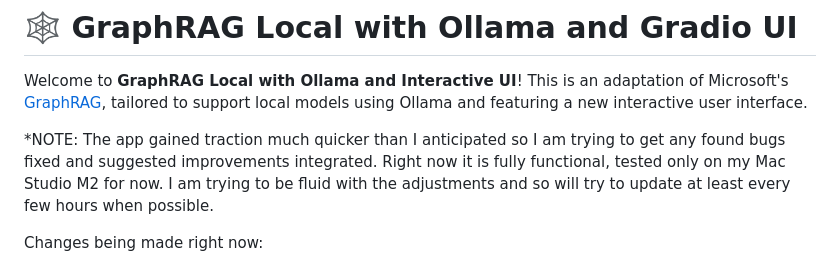
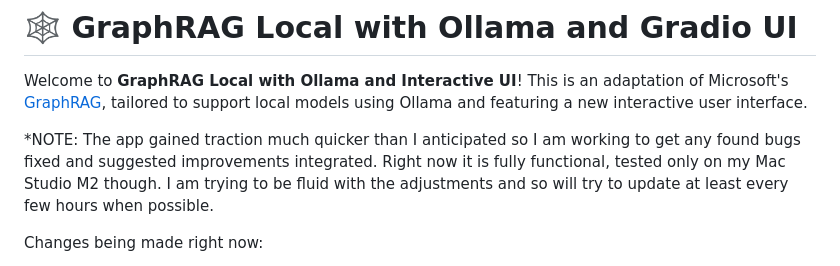
Before and after one commit to severian42/GraphRAG-Local-UI, a Markdown page: README.md, the part around the change. Drawn GitHub-style.

```diff
--- a/README.md
+++ b/README.md
@@ -2,7 +2,7 @@
 
 Welcome to **GraphRAG Local with Ollama and Interactive UI**! This is an adaptation of Microsoft's [GraphRAG](https://github.com/microsoft/graphrag), tailored to support local models using Ollama and featuring a new interactive user interface.
 
-*NOTE: The app gained traction much quicker than I anticipated so I am trying to get any found bugs fixed and suggested improvements integrated. Right now it is fully functional, tested only on my Mac Studio M2 for now. I am trying to be fluid with the adjustments and so will try to update at least every few hours when possible.
+*NOTE: The app gained traction much quicker than I anticipated so I am working to get any found bugs fixed and suggested improvements integrated. Right now it is fully functional, tested only on my Mac Studio M2 though. I am trying to be fluid with the adjustments and so will try to update at least every few hours when possible.
 
 Changes being made right now:
 
```
